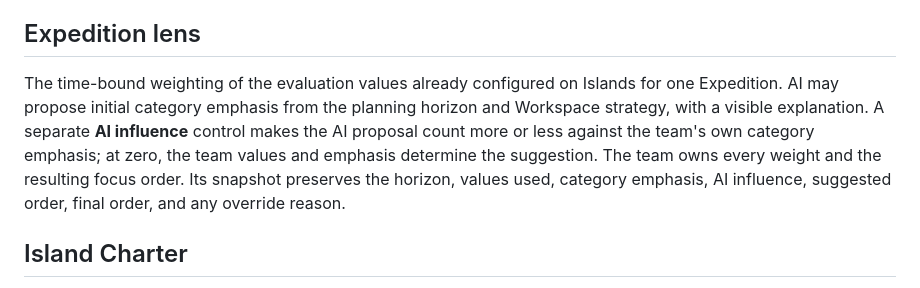
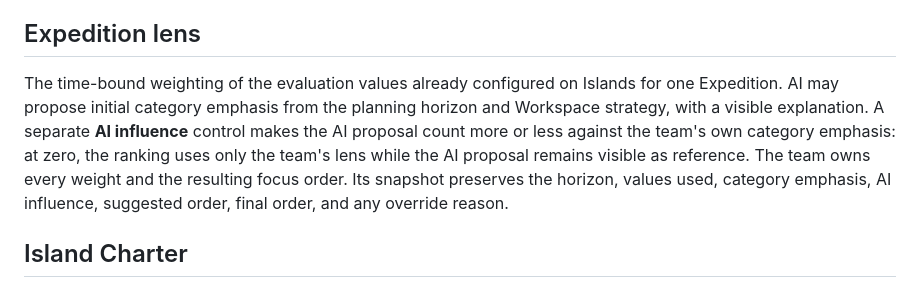
Before and after one commit to nogna/opportunity-atlas, a Markdown page: CONTEXT.md, the part around the change. Rendered like a GitHub page.

Commit message:
Define zero AI influence behavior (#32)

```diff
--- a/CONTEXT.md
+++ b/CONTEXT.md
@@ -42,7 +42,7 @@ The pre-confirmation Map activity where the team sets its planning horizon and w
 
 ## Expedition lens
 
-The time-bound weighting of the evaluation values already configured on Islands for one Expedition. AI may propose initial category emphasis from the planning horizon and Workspace strategy, with a visible explanation. A separate **AI influence** control makes the AI proposal count more or less against the team's own category emphasis; at zero, the team values and emphasis determine the suggestion. The team owns every weight and the resulting focus order. Its snapshot preserves the horizon, values used, category emphasis, AI influence, suggested order, final order, and any override reason.
+The time-bound weighting of the evaluation values already configured on Islands for one Expedition. AI may propose initial category emphasis from the planning horizon and Workspace strategy, with a visible explanation. A separate **AI influence** control makes the AI proposal count more or less against the team's own category emphasis: at zero, the ranking uses only the team's lens while the AI proposal remains visible as reference. The team owns every weight and the resulting focus order. Its snapshot preserves the horizon, values used, category emphasis, AI influence, suggested order, final order, and any override reason.
 
 ## Island Charter
 
```
